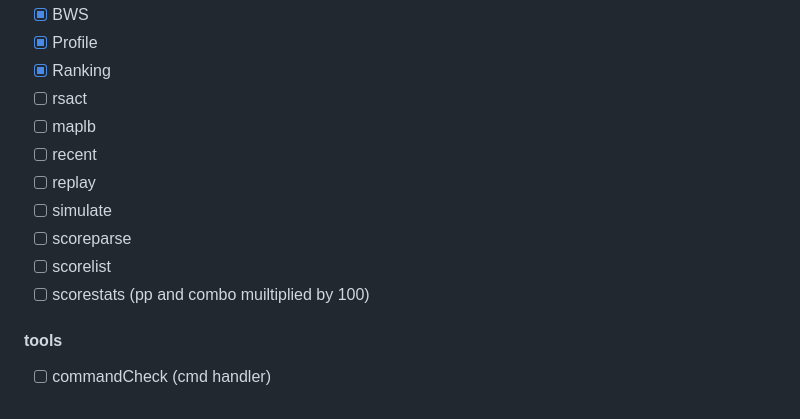
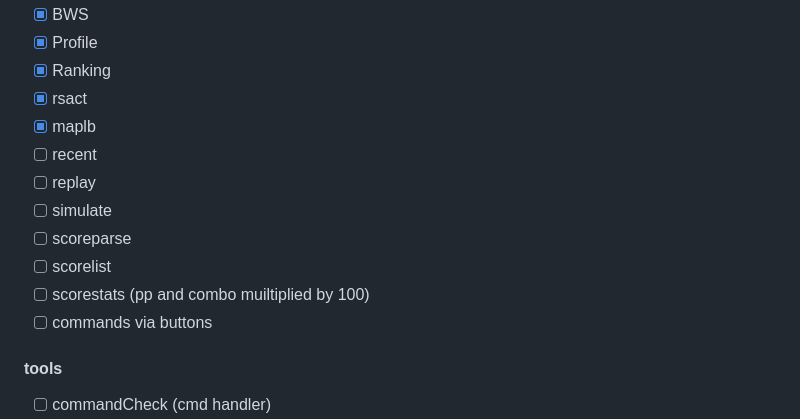
Before and after one commit to sbrstrkkdwmdr/ssob, a Markdown page: todo.md, the part around the change. Drawn GitHub-style.

```diff
--- a/todo.md
+++ b/todo.md
@@ -23,14 +23,15 @@ newest-oldest
 -   [x] BWS
 -   [x] Profile
 -   [x] Ranking
--   [ ] rsact
--   [ ] maplb
+-   [x] rsact
+-   [x] maplb
 -   [ ] recent
 -   [ ] replay
 -   [ ] simulate
 -   [ ] scoreparse
 -   [ ] scorelist
 -   [ ] scorestats (pp and combo muiltiplied by 100)
+-   [ ] commands via buttons
 
 #### tools
 
```
